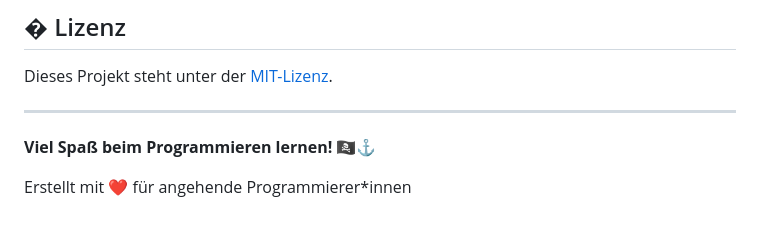
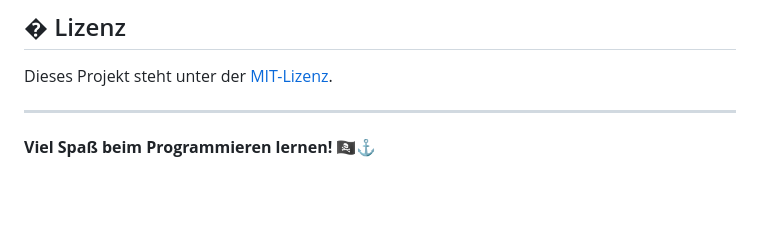
Before and after one commit to pauljk-hb/Pirat-Programming-Learning, a Markdown page: README.md, the part around the change. GitHub-like rendering; blank space fills up the shorter version.

Commit message:
Remove message for aspiring programmers
Removed a line that included a message for aspiring programmers.

```diff
--- a/README.md
+++ b/README.md
@@ -290,5 +290,3 @@ Dieses Projekt steht unter der [MIT-Lizenz](LICENSE).
 ---
 
 **Viel Spaß beim Programmieren lernen! 🏴‍☠️⚓**
-
-Erstellt mit ❤️ für angehende Programmierer\*innen
```
